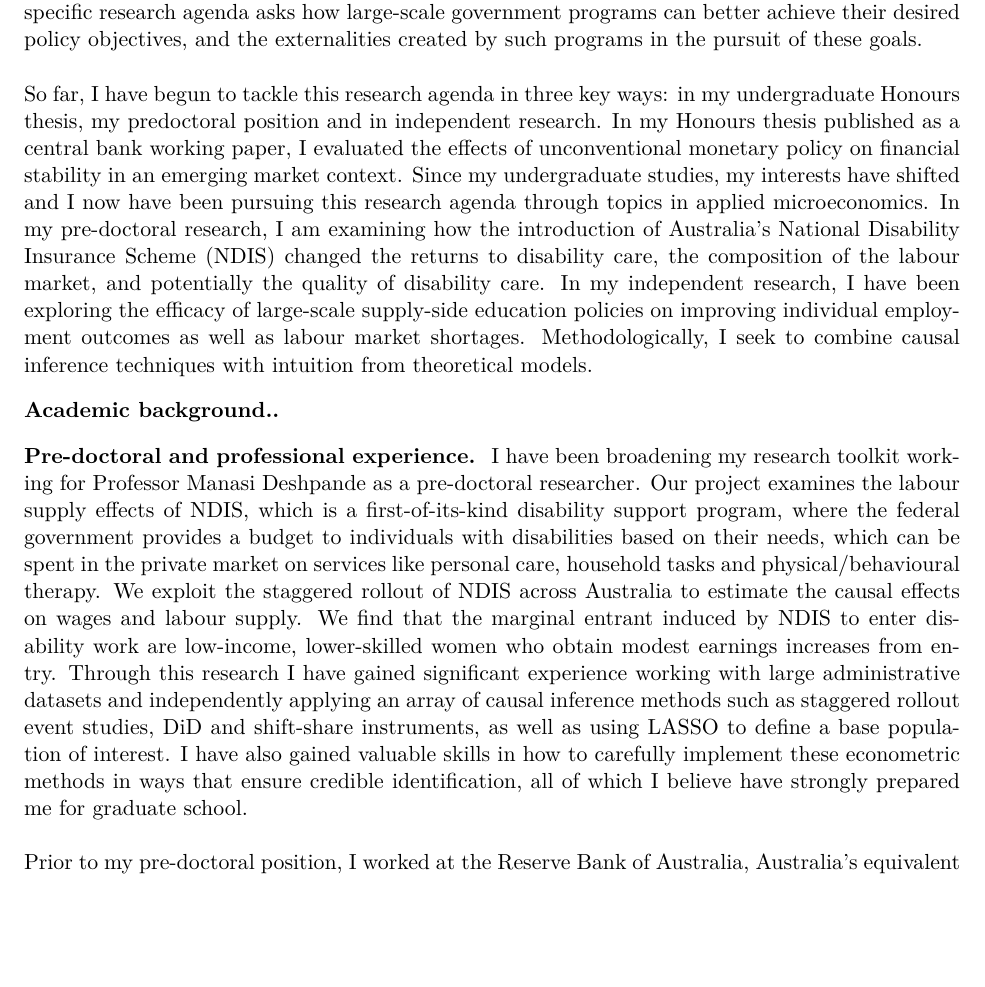
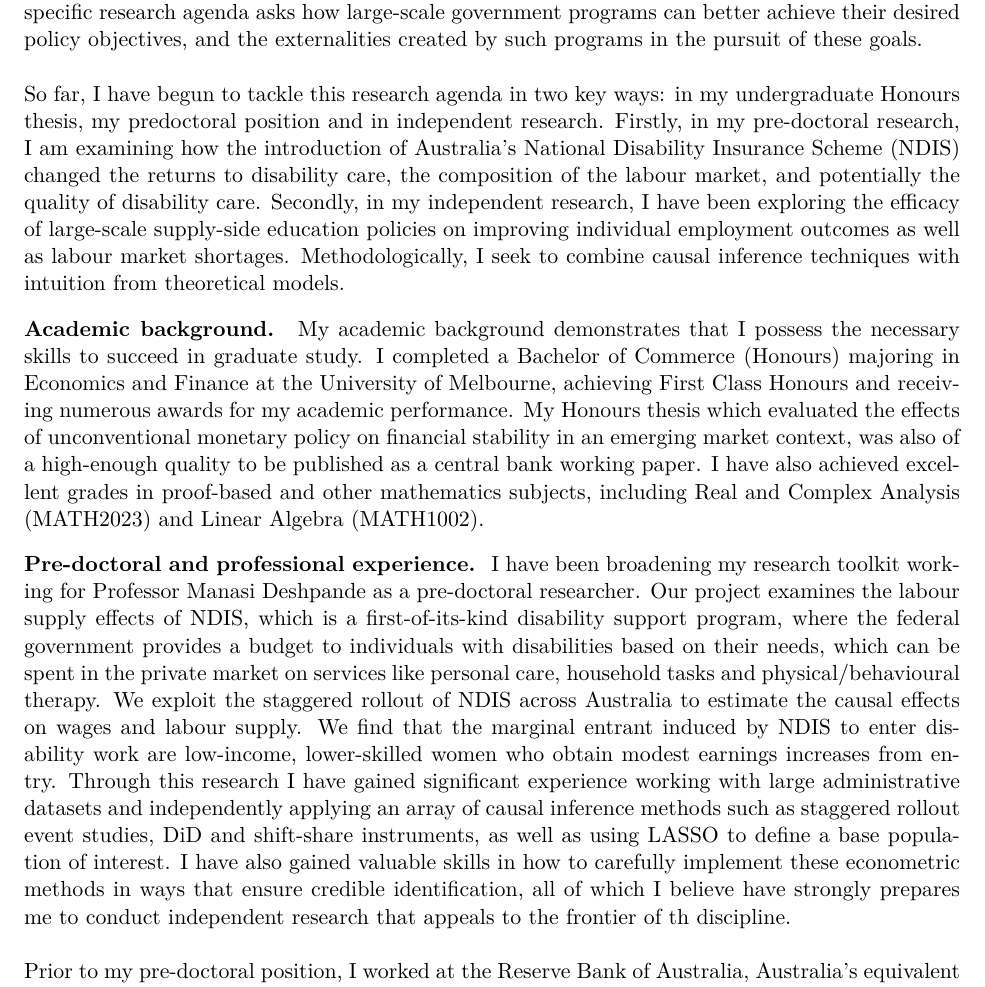
Before and after one commit to rheachoudhary/statement-of-purpose, a LaTeX document (Rhea_SOP.tex): part of page 1 of 2, cut so that both start at the same text, the shorter picture padded with empty space. Compiled offline with pdfLaTeX.

Commit message:
Revise statement of purpose
Co-Authored-By: Claude Opus 5.5 <noreply@anthropic.com>

```diff
--- a/Rhea_SOP.tex
+++ b/Rhea_SOP.tex
@@ -49,11 +49,13 @@
 % Body
 %=======================================
 \shead{Research interests} I am applying to pursue a PhD in \program at \school, where I intend to study questions at the intersection of public, labour and health economics. My specific research agenda asks how large-scale government programs can better achieve their desired policy objectives, and the externalities created by such programs in the pursuit of these goals. \\~\\
-So far, I have begun to tackle this research agenda in three key ways: in my undergraduate Honours thesis, my predoctoral position and in independent research. In my Honours thesis published as a central bank working paper, I evaluated the effects of unconventional monetary policy on financial stability in an emerging market context. Since my undergraduate studies, my interests have shifted and I now have been pursuing this research agenda through topics in applied microeconomics. In my pre-doctoral research, I am examining how the introduction of Australia's National Disability Insurance Scheme (NDIS) changed the returns to disability care, the composition of the labour market, and potentially the quality of disability care. In my independent research, I have been exploring the efficacy of large-scale supply-side education policies on improving individual employment outcomes as well as labour market shortages. Methodologically, I seek to combine causal inference techniques with intuition from theoretical models.
+So far, I have begun to tackle this research agenda in two key ways: in my undergraduate Honours thesis, my predoctoral position and in independent research. Firstly, in my pre-doctoral research, I am examining how the introduction of Australia's National Disability Insurance Scheme (NDIS) changed the returns to disability care, the composition of the labour market, and potentially the quality of disability care. Secondly, in my independent research, I have been exploring the efficacy of large-scale supply-side education policies on improving individual employment outcomes as well as labour market shortages. Methodologically, I seek to combine causal inference techniques with intuition from theoretical models.
 
-\shead{Academic background.}
+\shead{Academic background} My academic background demonstrates that I possess the necessary skills to succeed in
+graduate study. I completed a Bachelor of Commerce (Honours) majoring in Economics and Finance at the University of Melbourne,
+achieving First Class Honours and receiving numerous awards for my academic performance. My Honours thesis which evaluated the effects of unconventional monetary policy on financial stability in an emerging market context, was also of a high-enough quality to be published as a central bank working paper. I have also achieved excellent grades in proof-based and other mathematics subjects, including Real and Complex Analysis (MATH2023) and Linear Algebra (MATH1002).
 
-\shead{Pre-doctoral and professional experience} I have been broadening my research toolkit working for Professor Manasi Deshpande as a pre-doctoral researcher. Our project examines the labour supply effects of NDIS, which is a first-of-its-kind disability support program, where the federal government provides a budget to individuals with disabilities based on their needs, which can be spent in the private market on services like personal care, household tasks and physical/behavioural therapy. We exploit the staggered rollout of NDIS across Australia to estimate the causal effects on wages and labour supply. We find that the marginal entrant induced by NDIS to enter disability work are low-income, lower-skilled women who obtain modest earnings increases from entry. Through this research I have gained significant experience working with large administrative datasets and independently applying an array of causal inference methods such as staggered rollout event studies, DiD and shift-share instruments, as well as using LASSO to define a base population of interest. I have also gained valuable skills in how to carefully implement these econometric methods in ways that ensure credible identification, all of which I believe have strongly prepared me for graduate school.
+\shead{Pre-doctoral and professional experience} I have been broadening my research toolkit working for Professor Manasi Deshpande as a pre-doctoral researcher. Our project examines the labour supply effects of NDIS, which is a first-of-its-kind disability support program, where the federal government provides a budget to individuals with disabilities based on their needs, which can be spent in the private market on services like personal care, household tasks and physical/behavioural therapy. We exploit the staggered rollout of NDIS across Australia to estimate the causal effects on wages and labour supply. We find that the marginal entrant induced by NDIS to enter disability work are low-income, lower-skilled women who obtain modest earnings increases from entry. Through this research I have gained significant experience working with large administrative datasets and independently applying an array of causal inference methods such as staggered rollout event studies, DiD and shift-share instruments, as well as using LASSO to define a base population of interest. I have also gained valuable skills in how to carefully implement these econometric methods in ways that ensure credible identification, all of which I believe have strongly prepares me to conduct independent research that appeals to the frontier of th discipline.
 \\~\\
 Prior to my pre-doctoral position, I worked at the Reserve Bank of Australia, Australia's equivalent of the Federal Reserve. In this role, I led an array of analytical research, most recently running a contingent valuation experiment in a large-scale population representative survey, which is in the process of becoming a central bank working paper.
 \shead{Future research} While auditing Professor Deshpande's course `Empirical Analysis of Social Insurance', I became interested in how social transfers target cohorts when need is unobservable \citep{akerlof1978,nichols1982}, and the challenge in balancing efficient targeting with creating barriers to take-up among intended cohorts \citep{deshpande_li2019}. I was also curious about how I could apply findings from this literature in social insurance to government programs more broadly. One such case study is an Australian education policy called `Free TAFE', where from 2019 the state of Victoria offered a free vocational education for certain courses that were deemed to have labour shortages.\footnote{Examples include disability care, nursing, construction, and early childhood care. From 2023 onwards, this program was phased in by other states.} This policy is unique in that eligibility is governed by what courses are available rather than at the recipient level (e.g., by means-testing or employment history). At first glance, it is unclear which approach is more effective. On the one hand, course-level targeting could achieve two goals simultaneously: like other supply-side policies, it reduces education costs that can deter low-income, low-education individuals with high marginal returns from enrollment, and attempts to maximise the likelihood this education translates to employment by prioritising courses with labour shortages. It is also plausibly easier to implement, given labour shortage sectors is more observable than recipients' underlying need. However, without individual-based targeting, such programs rely on efficient self-sorting and its possible high-return cohorts (such as low-skilled, low-education individuals) could be crowded out of program spots by individuals with low opportunity costs to enrolment but potentially observably lower need or lower marginal returns to the course.
```
Also changed, not shown: Rhea_SOP.pdf.
